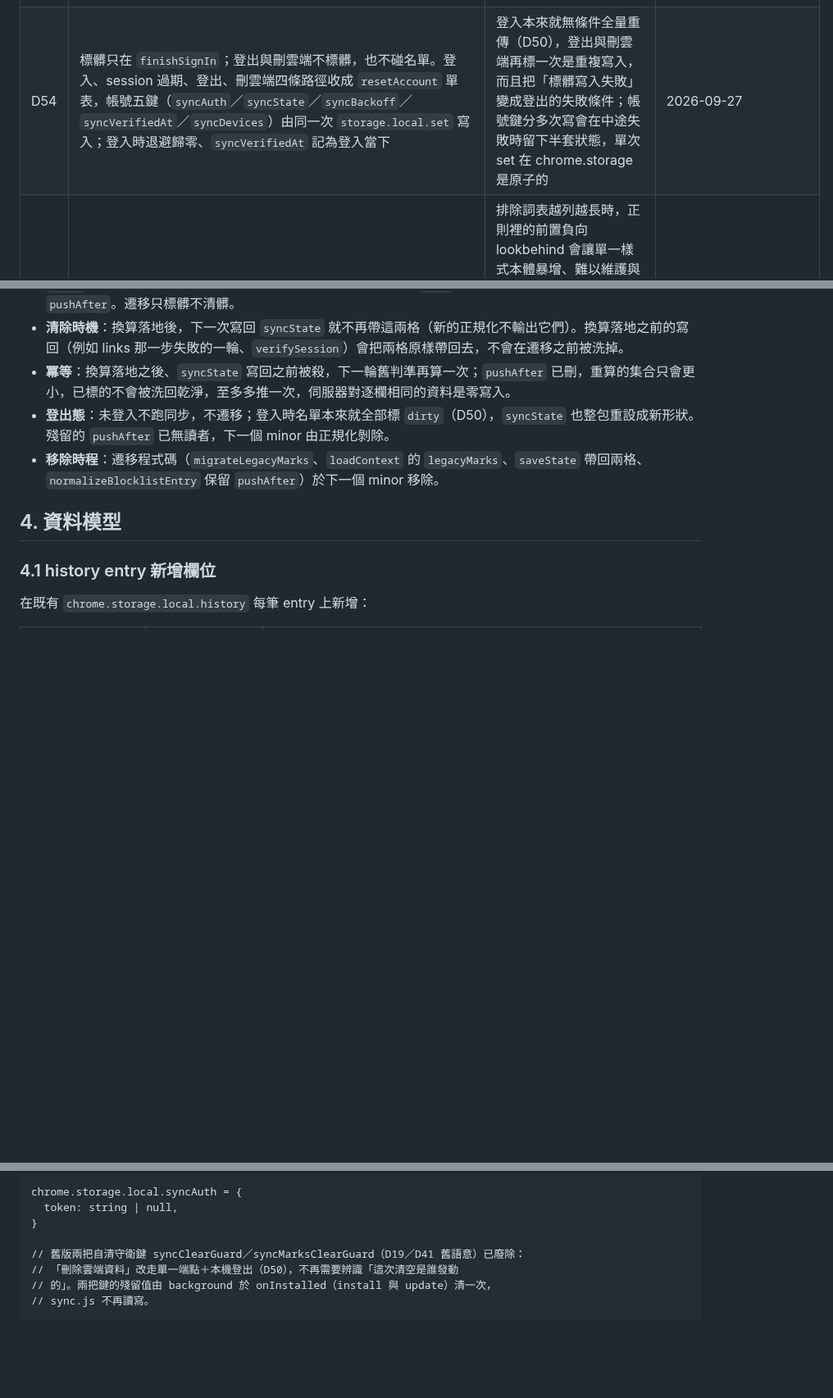
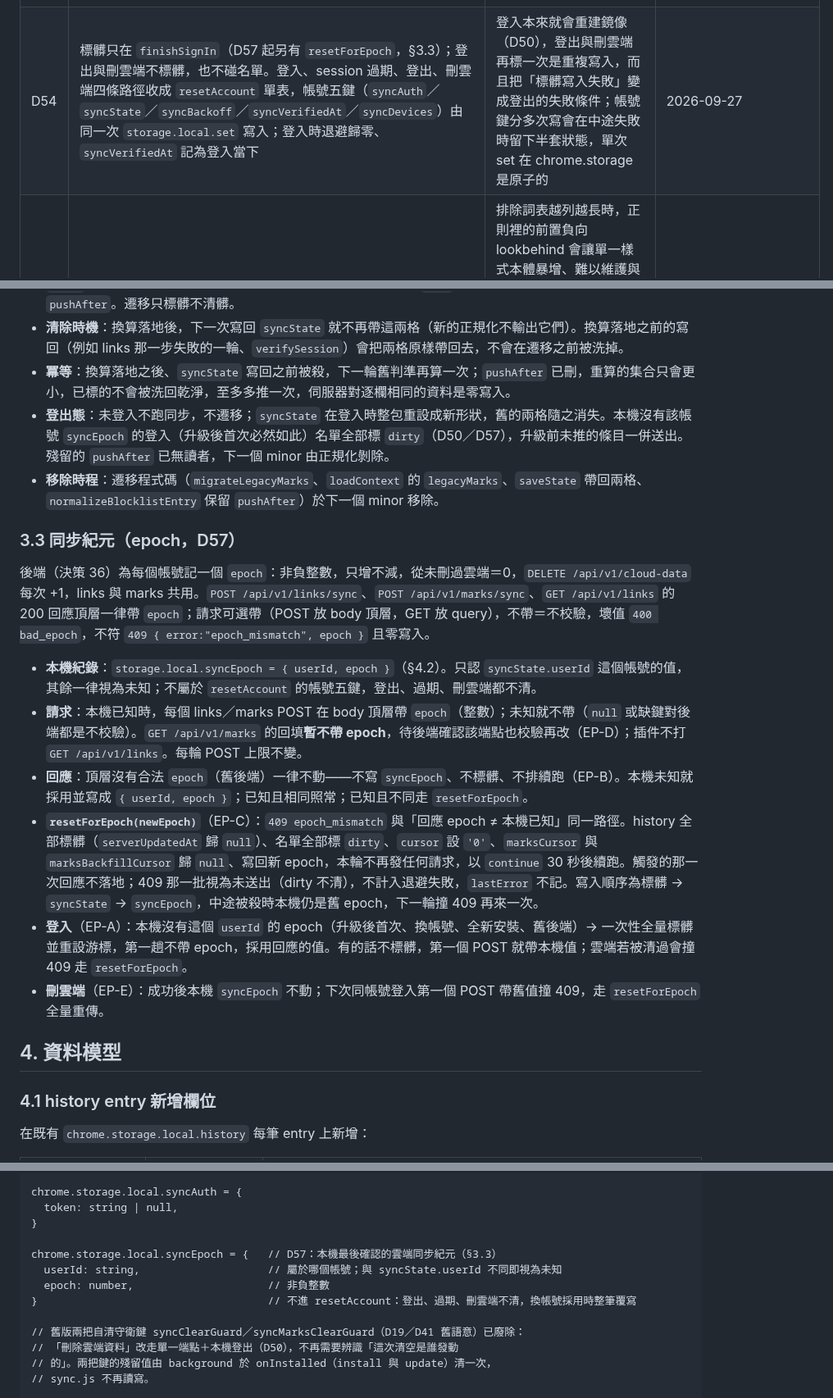
Before and after one commit to hunandy14/threads-clean-link, a Markdown page: docs/cloud-sync.md, 3 parts joined by grey strips. Shown at 82% size. Drawn GitHub-style; blank space fills up the shorter version.

Commit message:
docs(cloud-sync): D57 同步紀元與 §3.3
- 新增 D57 決策列、§3.3 同步紀元（EP-A／EP-B／EP-C／EP-D／EP-E 規則，GET /marks 暫不帶 epoch，待後端確認）
- §4.2 加 syncEpoch 鍵
- D50／D54、§3.2 登出態、§5.4 登入重建鏡像、§6 全量重傳限制改寫為依 epoch 判斷

Co-Authored-By: Claude Fable 5.1 <noreply@anthropic.com>

```diff
--- a/docs/cloud-sync.md
+++ b/docs/cloud-sync.md
@@ -61,6 +61,6 @@
 | D51 | 文案：確認框標題「刪除雲端資料並登出」，說明「將刪除雲端上的紀錄與警示名單，並登出所有裝置。這台裝置與其他裝置上的資料都會保留，重新登入後會重新上傳。」；成功 toast「雲端資料已刪除，已登出」；帳號選單項同標題。英文對照同語意（`i18n.js` `opAccountDeleteCloud`／`opSyncDeleteConfirmDesc`／`opToastCloudDeletedSignedOut`） | 破壞性動作要讓使用者知道具體發生什麼：刪的是雲端而非本機，且會登出所有裝置，避免誤以為連本機資料一併刪除 | 2026-09-23 |
 | D52 | 帳號卡在「上次同步」之後、`pendingCount > 0` 時附加「N 筆待上傳」，沿用既有「立即同步」鈕；`pendingCount` 取 history 中 `dirty === true` 的筆數。裝置徽章文案改為「已連線至你的 Google 帳號」（`opDeviceNoteSynced`），不再宣稱逐筆已同步 | 全量重傳期間本機與雲端有落差是常態（尤其大名單首輪），文案不該暗示「隨時逐筆同步」；`N = 0` 即本機與雲端一致，不必顯示 | 2026-09-23 |
 | D53 | 選項頁「清除全部」改依登入態分流：已登入時每筆本機紀錄轉成墓碑（`id` 存在者寫 `deletedAt`／`dirty:true`，既有墓碑原樣保留、沒有 `id` 的舊資料直接移除），交由同步引擎以 `deletes[]` 分批送出（每批 ≤50），伺服器 ack 後才真正從本機移除，其他裝置經墓碑各自刪除，送出後立即觸發一次同步；未登入維持硬刪。不再呼叫任何清空端點，`syncState.clearedAt` 一併移除 | 清空水位線與四態裁決只服務「本機整批清空但不刪雲端」這一種特例語意；改走墓碑之後與一般的逐筆軟刪除是同一套機制，不必再維護第二套硬刪端點與拒收規則 | 2026-09-23 |
-| D54 | 標髒只在 `finishSignIn`；登出與刪雲端不標髒，也不碰名單。登入、session 過期、登出、刪雲端四條路徑收成 `resetAccount` 單表，帳號五鍵（`syncAuth`／`syncState`／`syncBackoff`／`syncVerifiedAt`／`syncDevices`）由同一次 `storage.local.set` 寫入；登入時退避歸零、`syncVerifiedAt` 記為登入當下 | 登入本來就無條件全量重傳（D50），登出與刪雲端再標一次是重複寫入，而且把「標髒寫入失敗」變成登出的失敗條件；帳號鍵分多次寫會在中途失敗時留下半套狀態，單次 set 在 chrome.storage 是原子的 | 2026-09-27 |
+| D54 | 標髒只在 `finishSignIn`（D57 起另有 `resetForEpoch`，§3.3）；登出與刪雲端不標髒，也不碰名單。登入、session 過期、登出、刪雲端四條路徑收成 `resetAccount` 單表，帳號五鍵（`syncAuth`／`syncState`／`syncBackoff`／`syncVerifiedAt`／`syncDevices`）由同一次 `storage.local.set` 寫入；登入時退避歸零、`syncVerifiedAt` 記為登入當下 | 登入本來就會重建鏡像（D50），登出與刪雲端再標一次是重複寫入，而且把「標髒寫入失敗」變成登出的失敗條件；帳號鍵分多次寫會在中途失敗時留下半套狀態，單次 set 在 chrome.storage 是原子的 | 2026-09-27 |
 | D55 | `idLabelled` 命中後的排除詞判斷改由 JS 端做:取命中起點前 16 字（`SCAM_ID_LABEL_LOOKBACK`）交 `idLabelExclude` 比對是否吻合，取代原本寫在正則本體的前置負向 lookbehind；規則版本維持 4（不視為新規則，只是既有排除邏輯換一種等價寫法） | 排除詞表越列越長時，正則裡的前置負向 lookbehind 會讓單一樣式本體暴增、難以維護與除錯；改成「逐位置找 `idLabelled` 命中→切前 16 字→另一個正則判斷是否吻合排除詞」拆成兩條各自簡單的正則，語意與原本的負向 lookbehind 等價（每個起點各判一次），只是排除判斷從正則引擎搬到 JS 迴圈 | 2026-09-27 |
 | D56 | marks 上行改為每筆 `dirty`（S6）：名單條目新增本機專有欄位 `dirty`／`dirtyAt`，只送 `dirty` 的條目、依 `key` 切批，ack 時 `dirtyAt` 未變才清；`rejectedIds` 同樣清 `dirty`。`syncState` 刪除 `marksPushedAt`、`marksRejected`，條目刪除 `pushAfter`；舊版資料於升級後第一輪換算（§3.2）。對後端的請求形狀不變 | 單一條時戳水位線要表達的全是單筆的事——被動補證據不推進 `updatedAt`（`pushAfter`）、墓碑守衛要讓位（讓位下限、當場落地）、被拒要停送（被拒映射）、批尾撞值（`max-1`）——每一條都是在水位線上打補丁；逐筆記 dirty 之後這些補丁全部不需要，模型與 links 的 `dirty`／ack 版本比對同一套 | 2026-09-27 |
@@ -184,8 +185,19 @@ D56 之前，marks 的上行靠 `syncState` 的推送水位線 `marksPushedAt`
 - **換算**：`runMarksRound` 開頭、看警示總開關之前，用一次名單寫入依舊規則標髒：`sel = max(updatedAt, pushAfter)`，`(marksPushedAt === null || sel > marksPushedAt) && marksRejected[key] !== sel` 的條目標 `dirty`（與 0.10.0 的選批一致：被拒的那一版不論水位線是否為 `null` 都跳過）；同一次寫入刪掉所有 `pushAfter`。遷移只標髒不清髒。
 - **清除時機**：換算落地後，下一次寫回 `syncState` 就不再帶這兩格（新的正規化不輸出它們）。換算落地之前的寫回（例如 links 那一步失敗的一輪、`verifySession`）會把兩格原樣帶回去，不會在遷移之前被洗掉。
 - **冪等**：換算落地之後、`syncState` 寫回之前被殺，下一輪舊判準再算一次；`pushAfter` 已刪，重算的集合只會更小，已標的不會被洗回乾淨，至多多推一次，伺服器對逐欄相同的資料是零寫入。
-- **登出態**：未登入不跑同步，不遷移；登入時名單本來就全部標 `dirty`（D50），`syncState` 也整包重設成新形狀。殘留的 `pushAfter` 已無讀者，下一個 minor 由正規化剝除。
+- **登出態**：未登入不跑同步，不遷移；`syncState` 在登入時整包重設成新形狀，舊的兩格隨之消失。本機沒有該帳號 `syncEpoch` 的登入（升級後首次必然如此）名單全部標 `dirty`（D50／D57），升級前未推的條目一併送出。殘留的 `pushAfter` 已無讀者，下一個 minor 由正規化剝除。
 - **移除時程**：遷移程式碼（`migrateLegacyMarks`、`loadContext` 的 `legacyMarks`、`saveState` 帶回兩格、`normalizeBlocklistEntry` 保留 `pushAfter`）於下一個 minor 移除。
+
+### 3.3 同步紀元（epoch，D57）
+
+後端（決策 36）為每個帳號記一個 `epoch`：非負整數，只增不減，從未刪過雲端＝0，`DELETE /api/v1/cloud-data` 每次 +1，links 與 marks 共用。`POST /api/v1/links/sync`、`POST /api/v1/marks/sync`、`GET /api/v1/links` 的 200 回應頂層一律帶 `epoch`；請求可選帶（POST 放 body 頂層，GET 放 query），不帶＝不校驗，壞值 `400 bad_epoch`，不符 `409 { error:"epoch_mismatch", epoch }` 且零寫入。
+
+- **本機紀錄**：`storage.local.syncEpoch = { userId, epoch }`（§4.2）。只認 `syncState.userId` 這個帳號的值，其餘一律視為未知；不屬於 `resetAccount` 的帳號五鍵，登出、過期、刪雲端都不清。
+- **請求**：本機已知時，每個 links／marks POST 在 body 頂層帶 `epoch`（整數）；未知就不帶（`null` 或缺鍵對後端都是不校驗）。`GET /api/v1/marks` 的回填**暫不帶 epoch**，待後端確認該端點也校驗再改（EP-D）；插件不打 `GET /api/v1/links`。每輪 POST 上限不變。
+- **回應**：頂層沒有合法 `epoch`（舊後端）一律不動——不寫 `syncEpoch`、不標髒、不排續跑（EP-B）。本機未知就採用並寫成 `{ userId, epoch }`；已知且相同照常；已知且不同走 `resetForEpoch`。
+- **`resetForEpoch(newEpoch)`**（EP-C）：`409 epoch_mismatch` 與「回應 epoch ≠ 本機已知」同一路徑。history 全部標髒（`serverUpdatedAt` 歸 `null`）、名單全部標 `dirty`、`cursor` 設 `'0'`、`marksCursor` 與 `marksBackfillCursor` 歸 `null`、寫回新 epoch，本輪不再發任何請求，以 `continue` 30 秒後續跑。觸發的那一次回應不落地；409 那一批視為未送出（dirty 不清），不計入退避失敗，`lastError` 不記。寫入順序為標髒 → `syncState` → `syncEpoch`，中途被殺時本機仍是舊 epoch，下一輪撞 409 再來一次。
+- **登入**（EP-A）：本機沒有這個 `userId` 的 epoch（升級後首次、換帳號、全新安裝、舊後端）→ 一次性全量標髒並重設游標，第一趟不帶 epoch，採用回應的值。有的話不標髒，第一個 POST 就帶本機值；雲端若被清過會撞 409 走 `resetForEpoch`。
+- **刪雲端**（EP-E）：成功後本機 `syncEpoch` 不動；下次同帳號登入第一個 POST 帶舊值撞 409，走 `resetForEpoch` 全量重傳。
 
 ## 4. 資料模型
 
@@ -230,6 +242,11 @@ chrome.storage.local.syncState = {
 chrome.storage.local.syncAuth = {
   token: string | null,
 }
+
+chrome.storage.local.syncEpoch = {   // D57：本機最後確認的雲端同步紀元（§3.3）
+  userId: string,                    // 屬於哪個帳號；與 syncState.userId 不同即視為未知
+  epoch: number,                     // 非負整數
+}                                    // 不進 resetAccount：登出、過期、刪雲端不清，換帳號採用時整筆覆寫
 
 // 舊版兩把自清守衛鍵 syncClearGuard／syncMarksClearGuard（D19／D41 舊語意）已廢除：
 // 「刪除雲端資料」改走單一端點＋本機登出（D50），不再需要辨識「這次清空是誰發動
```
Also changed, not shown: other parts of docs/cloud-sync.md (+4 -3 lines).
